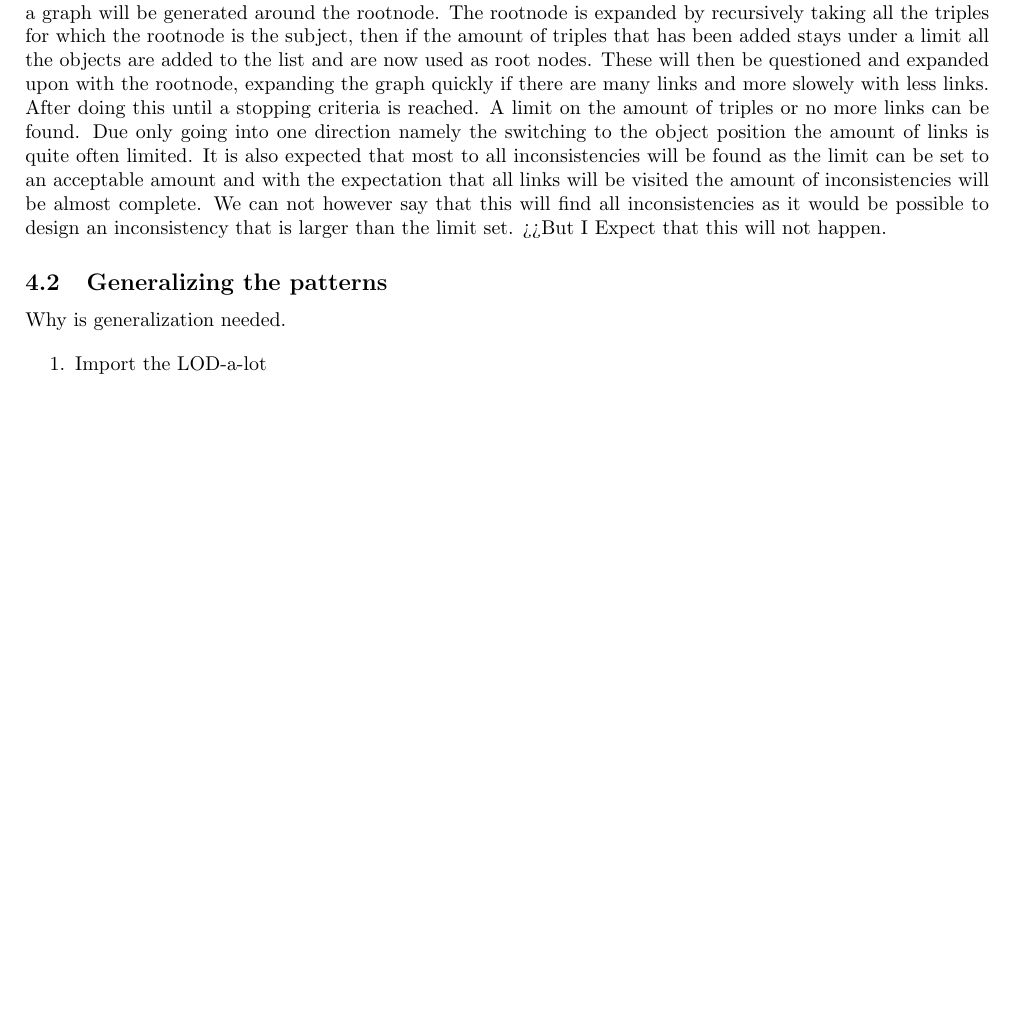
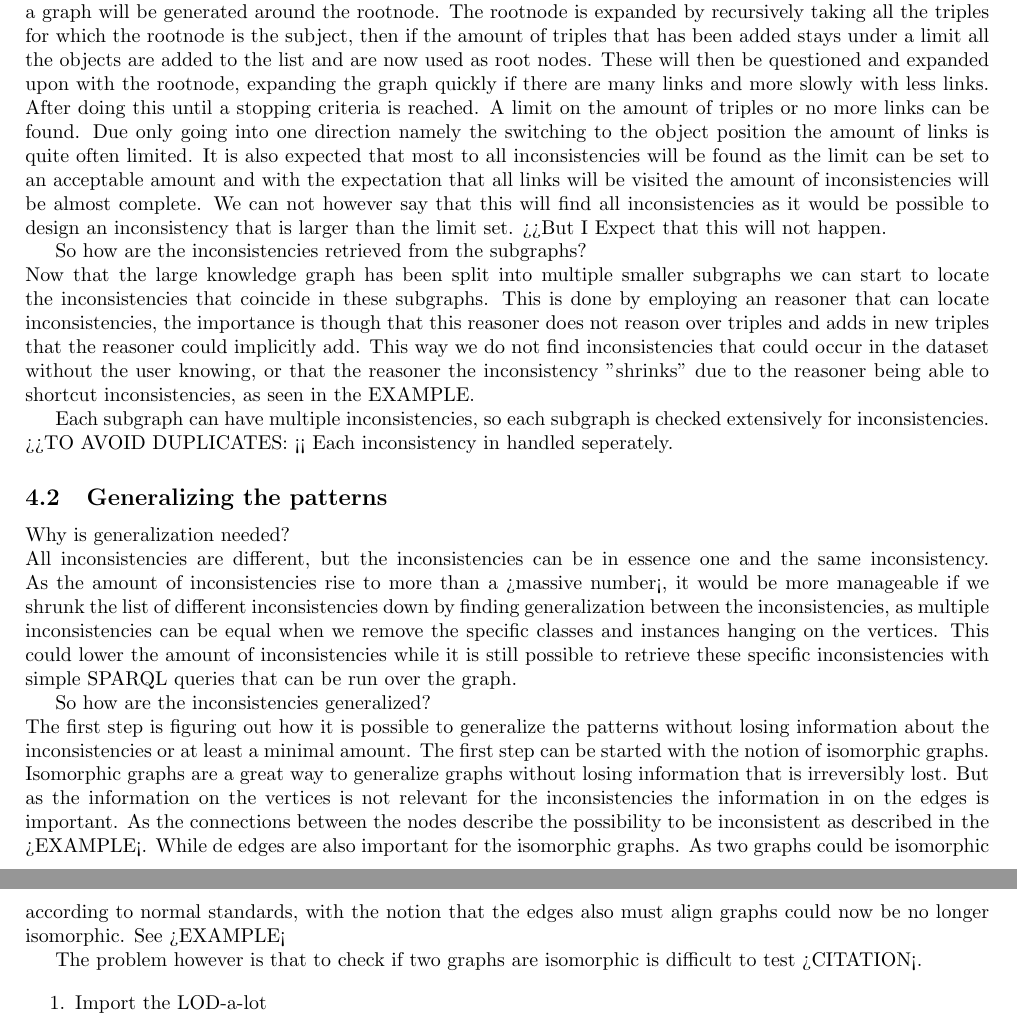
Before and after one commit to thomasdegroot18/kbgenerator, a LaTeX thesis (Writing/ThesisVersion1.tex): part of page 9 of 14 before the commit and two parts of pages 9 and 10 of 15 after it, the two joined at a grey line, cut so that both start at the same text, the shorter picture padded with empty space. Compiled offline with pdfLaTeX.

Commit message:
Added text

```diff
--- a/Writing/ThesisVersion1.tex
+++ b/Writing/ThesisVersion1.tex
@@ -128,14 +128,24 @@ It does however mean that we need to generate correct subgraphs without losing a
 Generating the subgraphs without losing information is tricky as links are broken to retrieve a small part of the graph from a large graph. The goal is to minimize the loss by making sure that the severed links will be added in later stages of the pass through the complete graph.
 
 To retrieve subgraphs from the graph we use rootnodes. Generating rootnodes is done by taking a triple from the complete graph as our starting point. Then for this triple the subject is chosen as the root node. This is the node from which the subgraph is generated. To build the subgraph the node expanded upon such that a graph will be generated around the rootnode.
-The rootnode is expanded by recursively taking all the triples for which the rootnode is the subject, then if the amount of triples that has been added stays under a limit all the objects are added to the list and are now used as root nodes. These will then be questioned and expanded upon with the rootnode, expanding the graph quickly if there are many links and more slowely with less links. After doing this until a stopping criteria is reached. A limit on the amount of triples or no more links can be found. Due only going into one direction namely the switching to the object position the amount of links is quite often limited.
+The rootnode is expanded by recursively taking all the triples for which the rootnode is the subject, then if the amount of triples that has been added stays under a limit all the objects are added to the list and are now used as root nodes. These will then be questioned and expanded upon with the rootnode, expanding the graph quickly if there are many links and more slowly with less links. After doing this until a stopping criteria is reached. A limit on the amount of triples or no more links can be found. Due only going into one direction namely the switching to the object position the amount of links is quite often limited.
 It is also expected that most to all inconsistencies will be found as the limit can be set to an acceptable amount and with the expectation that all links will be visited the amount of inconsistencies will be almost complete. We can not however say that this will find all inconsistencies as it would be possible to design an inconsistency that is larger than the limit set. >>But I Expect that this will not happen.
 
+So how are the inconsistencies retrieved from the subgraphs?\\
+Now that the large knowledge graph has been split into multiple smaller subgraphs we can start to locate the inconsistencies that coincide in these subgraphs. This is done by employing an reasoner that can locate inconsistencies, the importance is though that this reasoner does not reason over triples and adds in new triples that the reasoner could implicitly add. This way we do not find inconsistencies that could occur in the dataset without the user knowing, or that the reasoner the inconsistency "shrinks" due to the reasoner being able to shortcut inconsistencies, as seen in the EXAMPLE.
 
+Each subgraph can have multiple inconsistencies, so each subgraph is checked extensively for inconsistencies.  >>TO AVOID DUPLICATES: << Each inconsistency in handled seperately.
 
 
 \subsection{Generalizing the patterns}
-Why is generalization needed.
+Why is generalization needed?\\
+All inconsistencies are different, but the inconsistencies can be in essence one and the same inconsistency. As the amount of inconsistencies rise to more than a >massive number<, it would be more manageable if we shrunk the list of different inconsistencies down by finding generalization between the inconsistencies, as multiple inconsistencies can be equal when we remove the specific classes and instances hanging on the vertices. This could lower the amount of inconsistencies while it is still possible to retrieve these specific inconsistencies with simple SPARQL queries that can be run over the graph.
+
+So how are the inconsistencies generalized?\\
+The first step is figuring out how it is possible to generalize the patterns without losing information about the inconsistencies or at least a minimal amount. The first step can be started with the notion of isomorphic graphs. Isomorphic graphs are a great way to generalize graphs without losing information that is irreversibly lost. But as the information on the vertices is not relevant for the inconsistencies the information in on the edges is important. As the connections between the nodes describe the possibility to be inconsistent as described in the >EXAMPLE<. While de edges are also important for the isomorphic graphs. As two graphs could be isomorphic according to normal standards, with the notion that the edges also must align graphs could now be no longer isomorphic. See >EXAMPLE<
+
+The problem however is that to check if two graphs are isomorphic is difficult to test >CITATION<.
+
 
 
 
```
Also changed, not shown: target/surefire-reports/com.thesis.kbgenerator.AppTest.txt (+1 -1 lines), Writing/ThesisVersion1.pdf, Writing/ThesisVersion1.tex (4 more changed lines), 7 other files.
